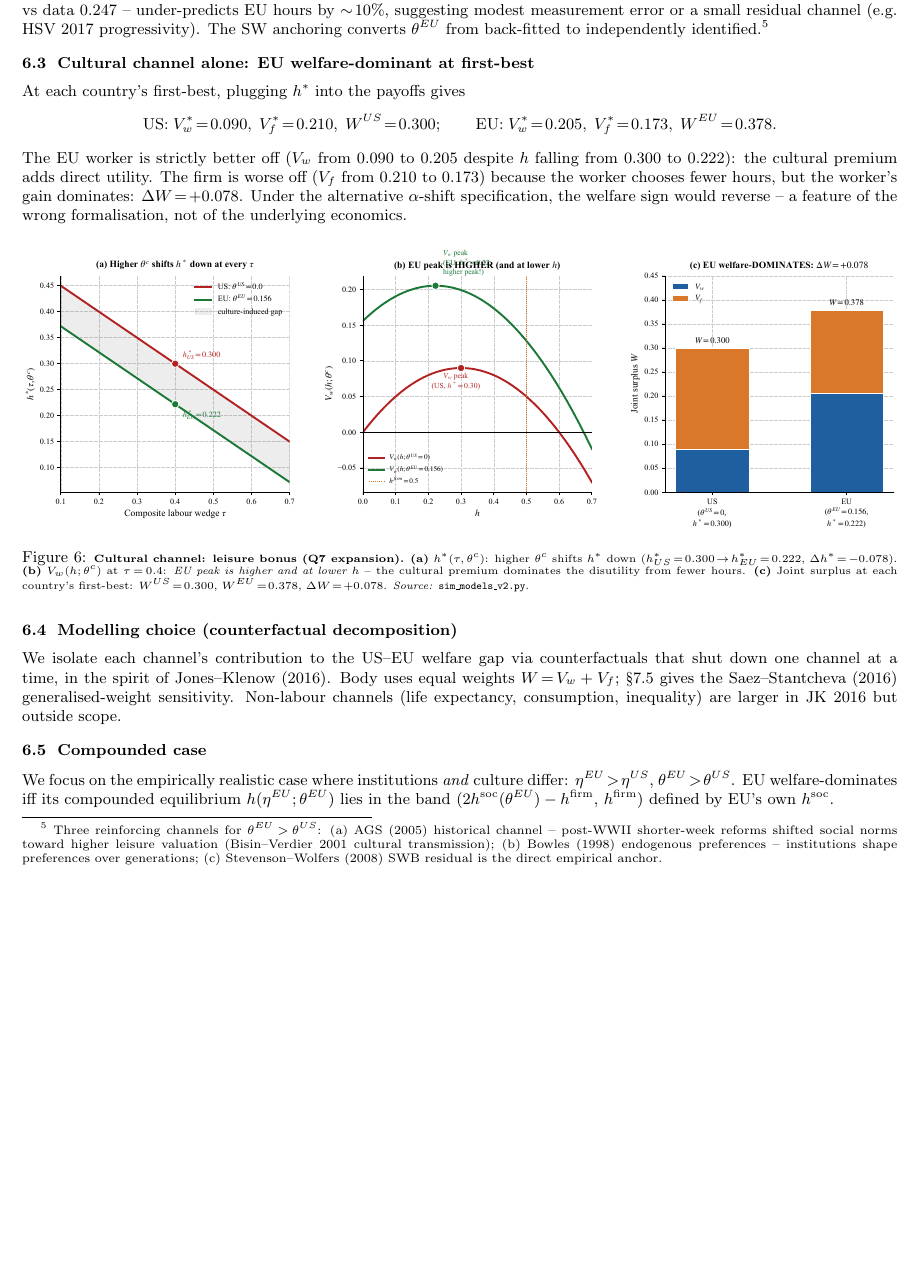
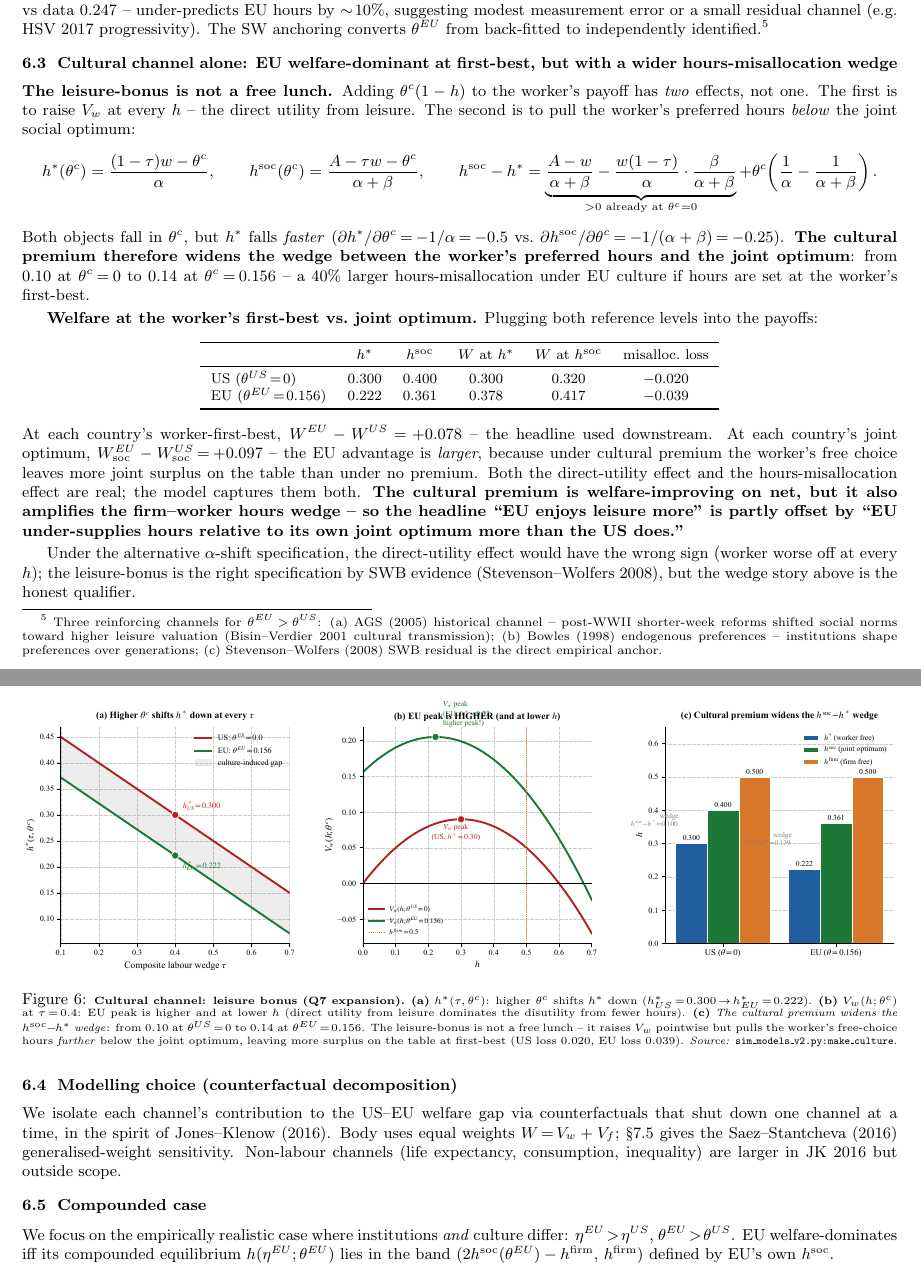
Before and after one commit to AlessandroCaggia30/overworked-americans-takehome, a LaTeX document (problem1.tex): part of page 8 of 11 before the commit and two parts of pages 8 and 9 of 11 after it, the two joined at a grey line, cut so that both start at the same text, the shorter picture padded with empty space. Compiled offline with pdfLaTeX.

Commit message:
Cultural premium: make hours-misallocation wedge explicit (no free lunch)
The leisure-bonus theta(1-h) has TWO effects:
(i) raises V_w pointwise (direct utility from leisure)
(ii) pulls h^* below joint optimum h^soc

Both captured by the math; (ii) was implicit. Now explicit:
- Closed-form derivation: dh^*/dtheta = -1/alpha; dh^soc/dtheta = -1/(alpha+beta)
- Wedge h^soc - h^* grows from 0.10 (US) to 0.14 (EU)
- Welfare table: misallocation loss US -0.020, EU -0.039
- Cultural figure panel (c) redesigned: bars showing h^*, h^soc, h^firm
  per country with wedge labelled

Co-Authored-By: Claude Opus 4.7 (1M context) <noreply@anthropic.com>

```diff
--- a/problem1.tex
+++ b/problem1.tex
@@ -864,20 +864,56 @@ endogenous preferences -- institutions shape preferences over
 generations; (c) Stevenson--Wolfers (2008) SWB residual is the
 direct empirical anchor.}
 
-\subsection{Cultural channel alone: EU welfare-dominant at first-best}
-At each country's first-best, plugging $h^*$ into the payoffs gives
+\subsection{Cultural channel alone: EU welfare-dominant at first-best, but with a wider hours-misallocation wedge}
+\textbf{The leisure-bonus is not a free lunch.} Adding $\theta^c(1-h)$
+to the worker's payoff has \emph{two} effects, not one. The first is
+to raise $V_w$ at every $h$ -- the direct utility from leisure. The
+second is to pull the worker's preferred hours \emph{below} the joint
+social optimum:
 \[
-\text{US:}\;V_w^*\!=\!0.090,\;V_f^*\!=\!0.210,\;W^{US}\!=\!0.300;
-\qquad
-\text{EU:}\;V_w^*\!=\!0.205,\;V_f^*\!=\!0.173,\;W^{EU}\!=\!0.378.
+h^*(\theta^c)=\frac{(1-\tau)w-\theta^c}{\alpha},\qquad
+h^{\rm soc}(\theta^c)=\frac{A-\tau w-\theta^c}{\alpha+\beta},\qquad
+h^{\rm soc}-h^*=\underbrace{\frac{A-w}{\alpha+\beta}-\frac{w(1-\tau)}{\alpha}\cdot\frac{\beta}{\alpha+\beta}}_{>0\text{ already at }\theta^c=0}
++\theta^c\!\left(\frac{1}{\alpha}-\frac{1}{\alpha+\beta}\right).
 \]
-The EU worker is strictly better off ($V_w$ from $0.090$ to $0.205$
-despite $h$ falling from $0.300$ to $0.222$): the cultural premium
-adds direct utility. The firm is worse off ($V_f$ from $0.210$ to
-$0.173$) because the worker chooses fewer hours, but the worker's
-gain dominates: $\Delta W\!=\!+0.078$. Under the alternative
-$\alpha$-shift specification, the welfare sign would reverse -- a
-feature of the wrong formalisation, not of the underlying economics.
+Both objects fall in $\theta^c$, but $h^*$ falls \emph{faster}
+($\partial h^*/\partial\theta^c\!=\!-1/\alpha\!=\!-0.5$ vs.\
+$\partial h^{\rm soc}/\partial\theta^c\!=\!-1/(\alpha+\beta)\!=\!-0.25$).
+\textbf{The cultural premium therefore widens the wedge between the
+worker's preferred hours and the joint optimum}: from $0.10$ at
+$\theta^c\!=\!0$ to $0.14$ at $\theta^c\!=\!0.156$ -- a $40\%$ larger
+hours-misallocation under EU culture if hours are set at the worker's
+first-best.
+
+\textbf{Welfare at the worker's first-best vs.\ joint optimum.}
+Plugging both reference levels into the payoffs:
+\begin{center}\small
+\begin{tabular}{lccccc}
+\toprule
+& $h^*$ & $h^{\rm soc}$ & $W$ at $h^*$ & $W$ at $h^{\rm soc}$ & misalloc.\ loss \\
+\midrule
+US ($\theta^{US}\!=\!0$) & 0.300 & 0.400 & 0.300 & 0.320 & $-0.020$ \\
+EU ($\theta^{EU}\!=\!0.156$) & 0.222 & 0.361 & 0.378 & 0.417 & $-0.039$ \\
+\bottomrule
+\end{tabular}
+\end{center}
+At each country's worker-first-best, $W^{EU}-W^{US}\!=\!+0.078$ --
+the headline used downstream. At each country's joint optimum,
+$W^{EU}_{\rm soc}-W^{US}_{\rm soc}\!=\!+0.097$ -- the EU advantage is
+\emph{larger}, because under cultural premium the worker's free choice
+leaves more joint surplus on the table than under no premium. Both
+the direct-utility effect and the hours-misallocation effect are
+real; the model captures them both. \textbf{The cultural premium is
+welfare-improving on net, but it also amplifies the firm--worker
+hours wedge -- so the headline ``EU enjoys leisure more'' is partly
+offset by ``EU under-supplies hours relative to its own joint
+optimum more than the US does.''}
+
+Under the alternative $\alpha$-shift specification, the direct-utility
+effect would have the wrong sign (worker worse off at every $h$); the
+leisure-bonus is the right specification by SWB evidence
+(Stevenson--Wolfers 2008), but the wedge story above is the honest
+qualifier.
 
 \begin{figure}[H]
 \centering
@@ -885,14 +921,18 @@ feature of the wrong formalisation, not of the underlying economics.
 \caption{\scriptsize \textbf{Cultural channel: leisure bonus
 (Q7 expansion).}
 \textbf{(a)} $h^*(\tau,\theta^c)$: higher $\theta^c$ shifts $h^*$
-down ($h^*_{US}\!=\!0.300\!\to\!h^*_{EU}\!=\!0.222$,
-$\Delta h^*\!=\!-0.078$).
-\textbf{(b)} $V_w(h;\theta^c)$ at $\tau\!=\!0.4$: \emph{EU peak is
-higher and at lower $h$} -- the cultural premium dominates the
-disutility from fewer hours.
-\textbf{(c)} Joint surplus at each country's first-best:
-$W^{US}\!=\!0.300$, $W^{EU}\!=\!0.378$, $\Delta W\!=\!+0.078$.
-\emph{Source:} \texttt{sim\_models\_v2.py}.}
+down ($h^*_{US}\!=\!0.300\!\to\!h^*_{EU}\!=\!0.222$).
+\textbf{(b)} $V_w(h;\theta^c)$ at $\tau\!=\!0.4$: EU peak is higher
+and at lower $h$ (direct utility from leisure dominates the
+disutility from fewer hours).
+\textbf{(c)} \emph{The cultural premium widens the
+$h^{\rm soc}\!-\!h^*$ wedge}: from $0.10$ at $\theta^{US}\!=\!0$ to
+$0.14$ at $\theta^{EU}\!=\!0.156$. The leisure-bonus is not a free
+lunch -- it raises $V_w$ pointwise but pulls the worker's
+free-choice hours \emph{further} below the joint optimum, leaving
+more surplus on the table at first-best (US loss $0.020$, EU loss
+$0.039$).
+\emph{Source:} \texttt{sim\_models\_v2.py:make\_culture}.}
 \label{fig:simculture}
 \end{figure}
 
```
Also changed, not shown: figures/sim_culture.pdf, figures/sim_culture.png, problem1.pdf, 1 other file.
